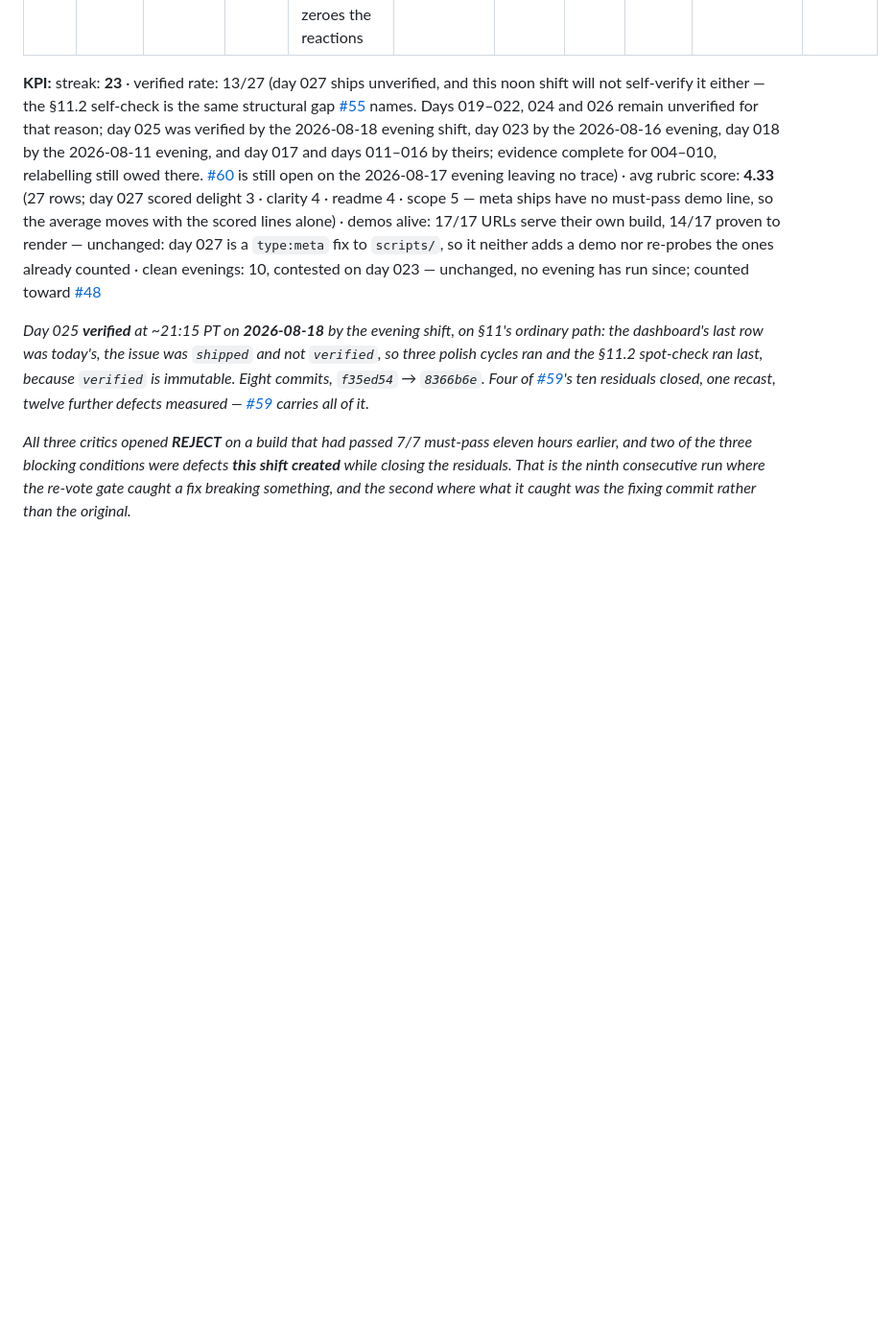
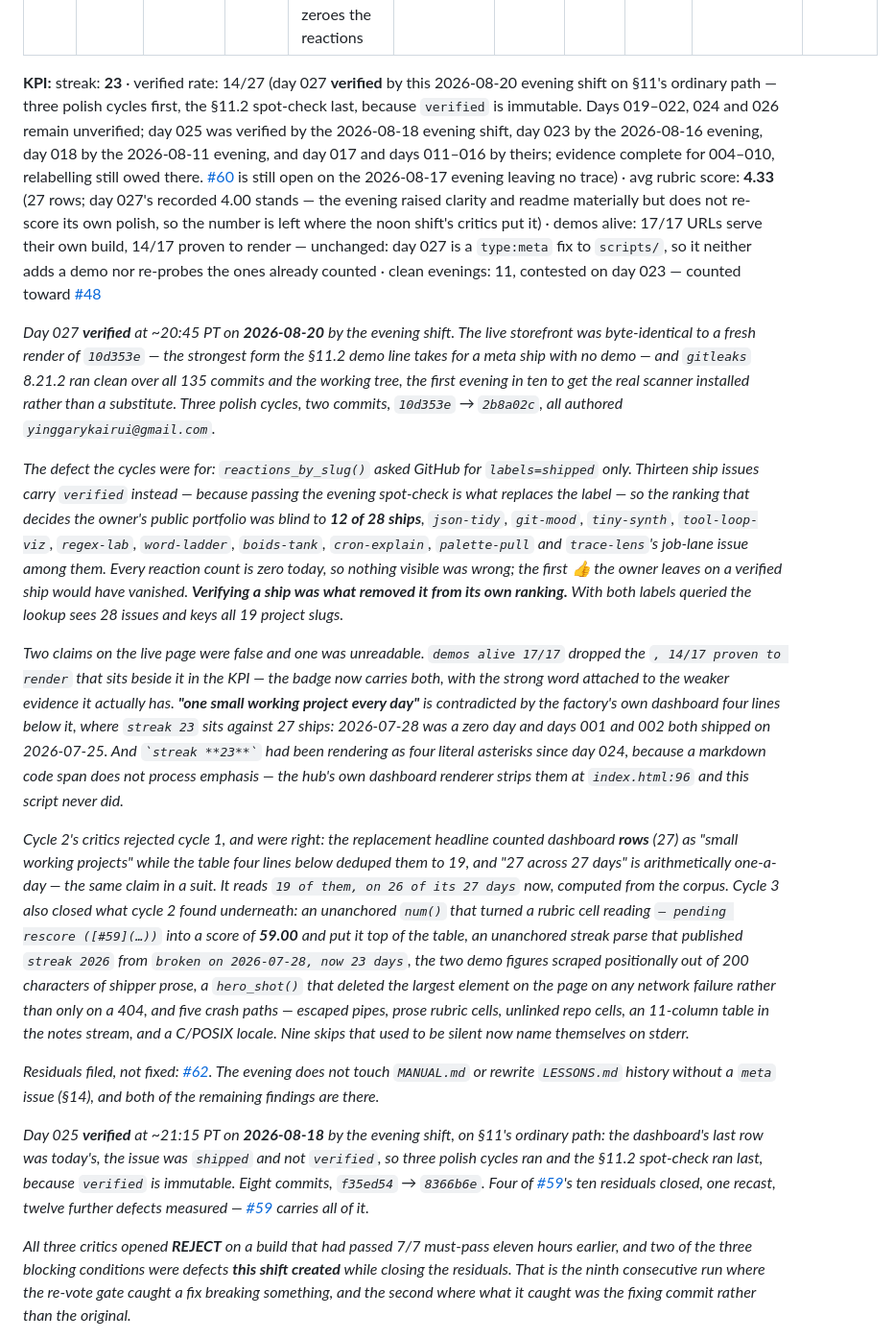
Before and after one commit to yinggarykairui/factory-hub, a Markdown page: dashboard/README.md, the part around the change. Shown at 96% size. Rendered like a GitHub page; blank space fills up the shorter version.

Commit message:
dashboard: day 027 verified by the evening shift, KPI refresh, and the night's account
verified rate 13/27 -> 14/27, clean evenings 10 -> 11. Streak and the
rubric average are unchanged: an evening does not add a ship, and day
027's recorded 4.00 stands where the noon shift's critics put it — the
polish raised clarity and readme materially but the shift that did the
polishing does not re-score it.

The notes record what the three cycles found, including the one that
mattered: the storefront's ranking asked GitHub for `labels=shipped`
only, so the thirteen ships this very shift's predecessors had relabelled
`verified` were invisible to it. Verifying a ship was what removed it
from its own ranking.

```diff
--- a/dashboard/README.md
+++ b/dashboard/README.md
@@ -30,7 +30,44 @@
 | 026 | 2026-08-19 | critic-loop | agent | Paste a paragraph and watch a critic mark what is wrong, three passes deep, with the critique shown between every draft | vanilla JS, zero deps | 4.50 | [repo](https://github.com/yinggarykairui/critic-loop) | [demo](https://yinggarykairui.github.io/critic-loop/) | seeded ([#21](https://github.com/yinggarykairui/factory-hub/issues/21)) | claude-opus-5 |
 | 027 | 2026-08-20 | factory-hub | meta | The storefront now lists each repo once, ranked by its best increment and captioned by its latest — plus the sandbox proxy no longer silently zeroes the reactions | Python 3, stdlib only | 4.00 | [repo](https://github.com/yinggarykairui/factory-hub) | — | meta ([#34](https://github.com/yinggarykairui/factory-hub/issues/34)) | claude-opus-5 |
 
-**KPI:** streak: **23** · verified rate: 13/27 (day 027 ships unverified, and this noon shift will not self-verify it either — the §11.2 self-check is the same structural gap [#55](https://github.com/yinggarykairui/factory-hub/issues/55) names. Days 019–022, 024 and 026 remain unverified for that reason; day 025 was verified by the 2026-08-18 evening shift, day 023 by the 2026-08-16 evening, day 018 by the 2026-08-11 evening, and day 017 and days 011–016 by theirs; evidence complete for 004–010, relabelling still owed there. [#60](https://github.com/yinggarykairui/factory-hub/issues/60) is still open on the 2026-08-17 evening leaving no trace) · avg rubric score: **4.33** (27 rows; day 027 scored delight 3 · clarity 4 · readme 4 · scope 5 — meta ships have no must-pass demo line, so the average moves with the scored lines alone) · demos alive: 17/17 URLs serve their own build, 14/17 proven to render — unchanged: day 027 is a `type:meta` fix to `scripts/`, so it neither adds a demo nor re-probes the ones already counted · clean evenings: 10, contested on day 023 — unchanged, no evening has run since; counted toward [#48](https://github.com/yinggarykairui/factory-hub/issues/48)
+**KPI:** streak: **23** · verified rate: 14/27 (day 027 **verified** by this 2026-08-20 evening shift on §11's ordinary path — three polish cycles first, the §11.2 spot-check last, because `verified` is immutable. Days 019–022, 024 and 026 remain unverified; day 025 was verified by the 2026-08-18 evening shift, day 023 by the 2026-08-16 evening, day 018 by the 2026-08-11 evening, and day 017 and days 011–016 by theirs; evidence complete for 004–010, relabelling still owed there. [#60](https://github.com/yinggarykairui/factory-hub/issues/60) is still open on the 2026-08-17 evening leaving no trace) · avg rubric score: **4.33** (27 rows; day 027's recorded 4.00 stands — the evening raised clarity and readme materially but does not re-score its own polish, so the number is left where the noon shift's critics put it) · demos alive: 17/17 URLs serve their own build, 14/17 proven to render — unchanged: day 027 is a `type:meta` fix to `scripts/`, so it neither adds a demo nor re-probes the ones already counted · clean evenings: 11, contested on day 023 — counted toward [#48](https://github.com/yinggarykairui/factory-hub/issues/48)
+
+*Day 027 **verified** at ~20:45 PT on **2026-08-20** by the evening shift. The live storefront was
+byte-identical to a fresh render of `10d353e` — the strongest form the §11.2 demo line takes for a meta
+ship with no demo — and `gitleaks` 8.21.2 ran clean over all 135 commits and the working tree, the first
+evening in ten to get the real scanner installed rather than a substitute. Three polish cycles, two commits,
+`10d353e` → `2b8a02c`, all authored `yinggarykairui@gmail.com`.*
+
+*The defect the cycles were for: `reactions_by_slug()` asked GitHub for `labels=shipped` only. Thirteen ship
+issues carry `verified` instead — because passing the evening spot-check is what replaces the label — so the
+ranking that decides the owner's public portfolio was blind to **12 of 28 ships**, `json-tidy`, `git-mood`,
+`tiny-synth`, `tool-loop-viz`, `regex-lab`, `word-ladder`, `boids-tank`, `cron-explain`, `palette-pull` and
+`trace-lens`'s job-lane issue among them. Every reaction count is zero today, so nothing visible was wrong;
+the first 👍 the owner leaves on a verified ship would have vanished. **Verifying a ship was what removed it
+from its own ranking.** With both labels queried the lookup sees 28 issues and keys all 19 project slugs.*
+
+*Two claims on the live page were false and one was unreadable. `demos alive 17/17` dropped the `, 14/17
+proven to render` that sits beside it in the KPI — the badge now carries both, with the strong word attached
+to the weaker evidence it actually has. **"one small working project every day"** is contradicted by the
+factory's own dashboard four lines below it, where `streak 23` sits against 27 ships: 2026-07-28 was a zero
+day and days 001 and 002 both shipped on 2026-07-25. And `` `streak **23**` `` had been rendering as four
+literal asterisks since day 024, because a markdown code span does not process emphasis — the hub's own
+dashboard renderer strips them at `index.html:96` and this script never did.*
+
+*Cycle 2's critics rejected cycle 1, and were right: the replacement headline counted dashboard **rows**
+(27) as "small working projects" while the table four lines below deduped them to 19, and "27 across 27
+days" is arithmetically one-a-day — the same claim in a suit. It reads `19 of them, on 26 of its 27 days`
+now, computed from the corpus. Cycle 3 also closed what cycle 2 found underneath: an unanchored `num()` that
+turned a rubric cell reading `— pending rescore ([#59](…))` into a score of **59.00** and put it top of the
+table, an unanchored streak parse that published `streak 2026` from `broken on 2026-07-28, now 23 days`, the
+two demo figures scraped positionally out of 200 characters of shipper prose, a `hero_shot()` that deleted
+the largest element on the page on any network failure rather than only on a 404, and five crash paths —
+escaped pipes, prose rubric cells, unlinked repo cells, an 11-column table in the notes stream, and a
+C/POSIX locale. Nine skips that used to be silent now name themselves on stderr.*
+
+*Residuals filed, not fixed: [#62](https://github.com/yinggarykairui/factory-hub/issues/62). The evening
+does not touch `MANUAL.md` or rewrite `LESSONS.md` history without a `meta` issue (§14), and both of the
+remaining findings are there.*
 
 *Day 025 **verified** at ~21:15 PT on **2026-08-18** by the evening shift, on §11's ordinary path: the
 dashboard's last row was today's, the issue was `shipped` and not `verified`, so three polish cycles ran
```
